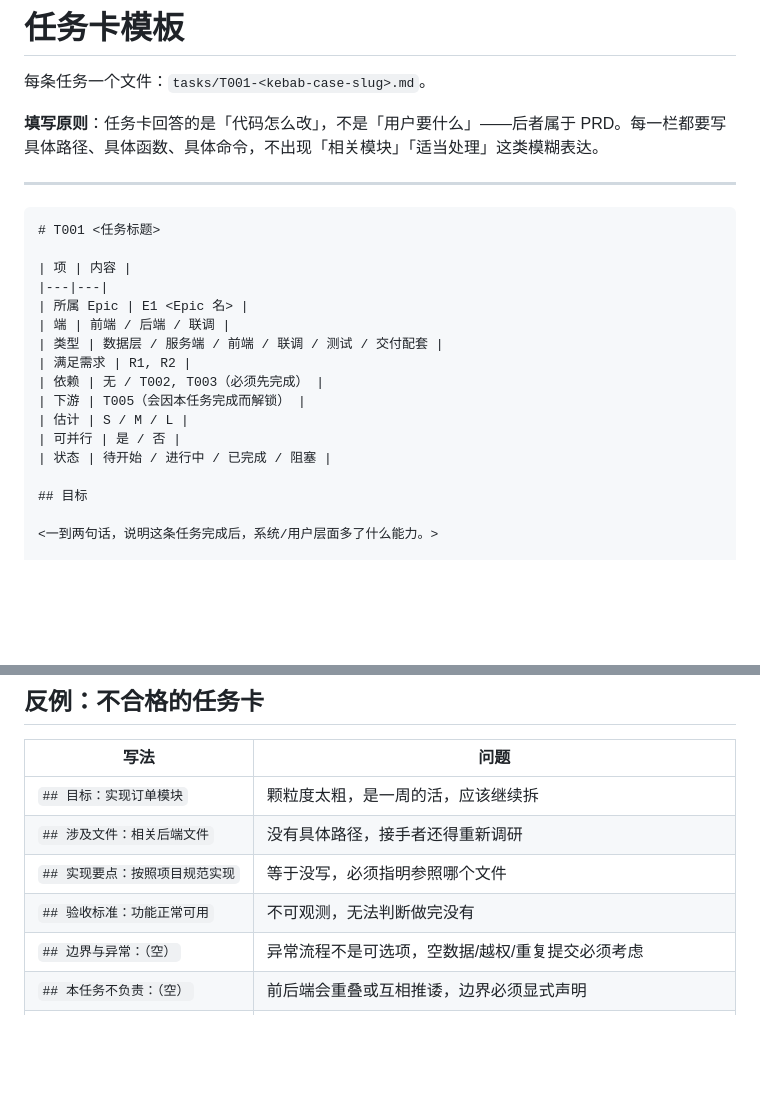
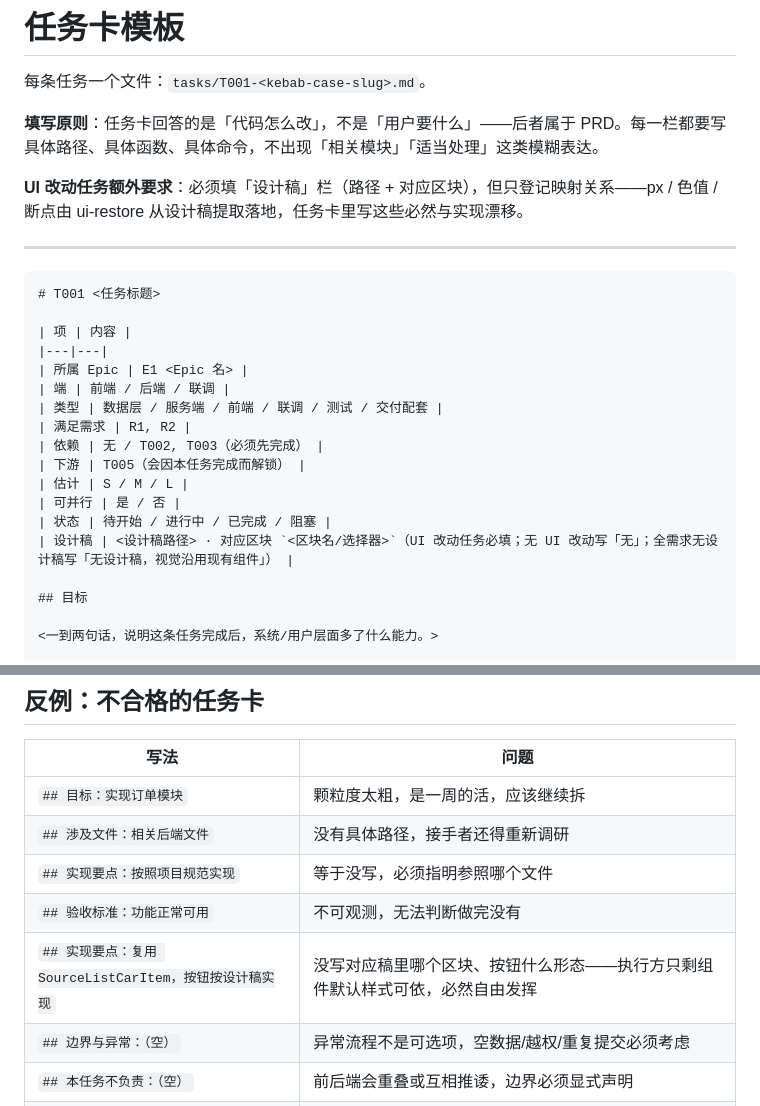
Before and after one commit to manqingchen/skills, a Markdown page: prd-to-breakdown/references/task-card-template.md, 2 parts joined by grey strips. Rendered like a GitHub page; blank space fills up the shorter version.

```diff
--- a/prd-to-breakdown/references/task-card-template.md
+++ b/prd-to-breakdown/references/task-card-template.md
@@ -3,6 +3,8 @@
 每条任务一个文件：`tasks/T001-<kebab-case-slug>.md`。
 
 **填写原则**：任务卡回答的是「代码怎么改」，不是「用户要什么」——后者属于 PRD。每一栏都要写具体路径、具体函数、具体命令，不出现「相关模块」「适当处理」这类模糊表达。
+
+**UI 改动任务额外要求**：必须填「设计稿」栏（路径 + 对应区块），但只登记映射关系——px / 色值 / 断点由 ui-restore 从设计稿提取落地，任务卡里写这些必然与实现漂移。
 
 ---
 
@@ -20,6 +22,7 @@
 | 估计 | S / M / L |
 | 可并行 | 是 / 否 |
 | 状态 | 待开始 / 进行中 / 已完成 / 阻塞 |
+| 设计稿 | <设计稿路径> · 对应区块 `<区块名/选择器>`（UI 改动任务必填；无 UI 改动写「无」；全需求无设计稿写「无设计稿，视觉沿用现有组件」） |
 
 ## 目标
 
@@ -227,6 +231,7 @@
 | `## 涉及文件：相关后端文件` | 没有具体路径，接手者还得重新调研 |
 | `## 实现要点：按照项目规范实现` | 等于没写，必须指明参照哪个文件 |
 | `## 验收标准：功能正常可用` | 不可观测，无法判断做完没有 |
+| `## 实现要点：复用 SourceListCarItem，按钮按设计稿实现` | 没写对应稿里哪个区块、按钮什么形态——执行方只剩组件默认样式可依，必然自由发挥 |
 | `## 边界与异常：（空）` | 异常流程不是可选项，空数据/越权/重复提交必须考虑 |
 | `## 本任务不负责：（空）` | 前后端会重叠或互相推诿，边界必须显式声明 |
 | 前后端合成一张卡 | 无法分配给两人并行，且第 3 步的归属判定白做了 |
```
Also changed, not shown: other parts of prd-to-breakdown/references/task-card-template.md (+1 -0 lines), prd-to-breakdown/SKILL.md (+34 -0 lines), prd-to-breakdown/references/breakdown-template.md (+1 -0 lines).
